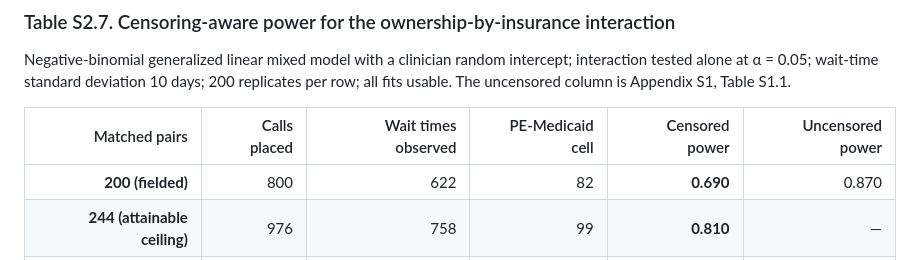
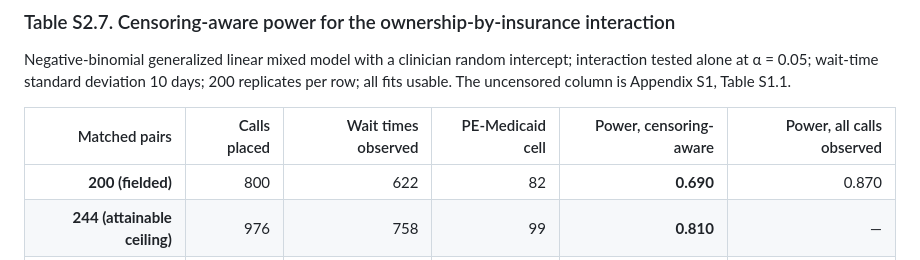
Before and after one commit to mufflyt/private_equity, a Markdown page: manuscript/appendix_data_provenance.md, the part around the change. Drawn GitHub-style.

```diff
--- a/manuscript/appendix_data_provenance.md
+++ b/manuscript/appendix_data_provenance.md
@@ -407,7 +407,7 @@ Negative-binomial generalized linear mixed model with a clinician random interce
 tested alone at α = 0.05; wait-time standard deviation 10 days; 200 replicates per row; all fits
 usable. The uncensored column is Appendix S1, Table S1.1.
 
-| Matched pairs | Calls placed | Wait times observed | PE-Medicaid cell | Censored power | Uncensored power |
+| Matched pairs | Calls placed | Wait times observed | PE-Medicaid cell | Power, censoring-aware | Power, all calls observed |
 |---:|---:|---:|---:|---:|---:|
 | **200 (fielded)** | 800 | 622 | 82 | **0.690** | 0.870 |
 | **244 (attainable ceiling)** | 976 | 758 | 99 | **0.810** | — |
```
Also changed, not shown: manuscript/appendix_power.md (+10 -4 lines), manuscript/manuscript_cite.md (+1 -1 lines).
